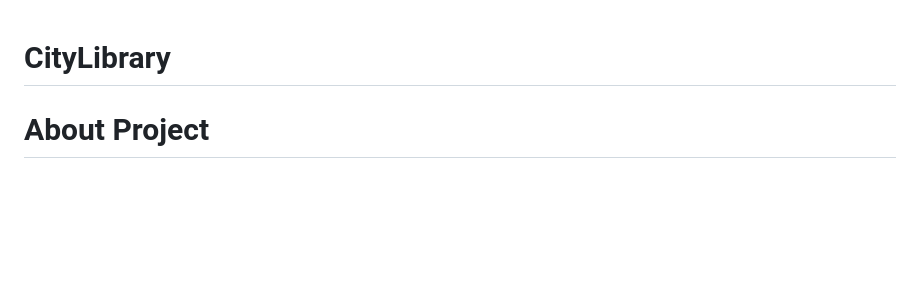
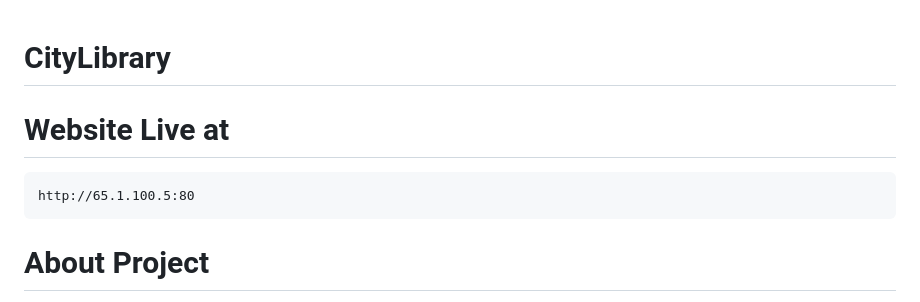
Before and after one commit to NewDaci/LMS-v2, a Markdown page: Readme.md, the part around the change. Rendered like a GitHub page; blank space fills up the shorter version.

Commit message:
deployed on aws ec2

````diff
--- a/Readme.md
+++ b/Readme.md
@@ -1,4 +1,9 @@
 # CityLibrary #
+
+# Website Live at
+```
+http://65.1.100.5:80
+```
 
 # About Project
 - This project is about an Online Library Management System.
````
